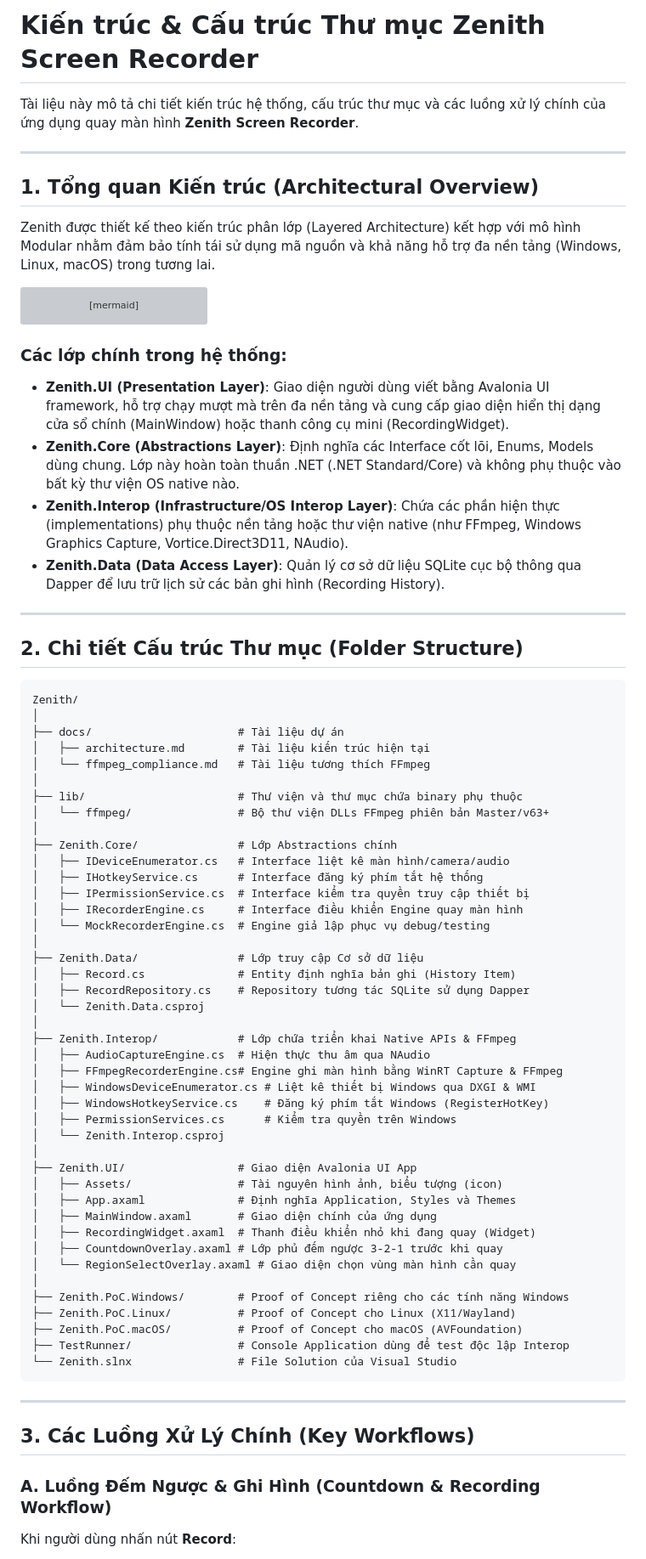
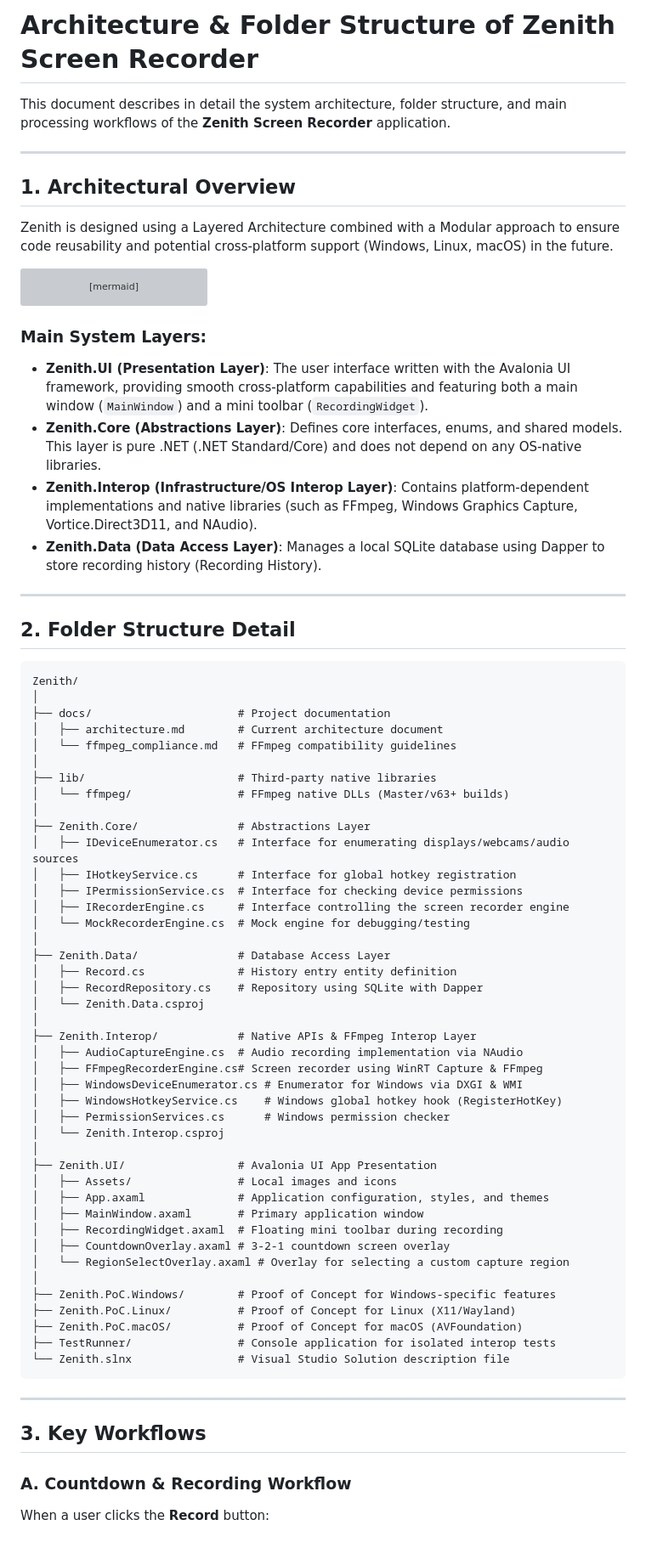
Before and after one commit to anhquoctran/zenith, a Markdown page: docs/architecture.md, the part around one of its changes. Shown at 85% size. GitHub-like rendering; grey boxes are pictures that could not be loaded.

Commit message:
Translate architecture documentation to English

````diff
--- a/docs/architecture.md
+++ b/docs/architecture.md
@@ -1,12 +1,12 @@
-# Kiến trúc & Cấu trúc Thư mục Zenith Screen Recorder
+# Architecture & Folder Structure of Zenith Screen Recorder
 
-Tài liệu này mô tả chi tiết kiến trúc hệ thống, cấu trúc thư mục và các luồng xử lý chính của ứng dụng quay màn hình **Zenith Screen Recorder**.
+This document describes in detail the system architecture, folder structure, and main processing workflows of the **Zenith Screen Recorder** application.
 
 ---
 
-## 1. Tổng quan Kiến trúc (Architectural Overview)
+## 1. Architectural Overview
 
-Zenith được thiết kế theo kiến trúc phân lớp (Layered Architecture) kết hợp với mô hình Modular nhằm đảm bảo tính tái sử dụng mã nguồn và khả năng hỗ trợ đa nền tảng (Windows, Linux, macOS) trong tương lai.
+Zenith is designed using a Layered Architecture combined with a Modular approach to ensure code reusability and potential cross-platform support (Windows, Linux, macOS) in the future.
 
 ```mermaid
 graph TD
@@ -17,66 +17,66 @@ graph TD
     Data --> Core
 ```
 
-### Các lớp chính trong hệ thống:
-*   **Zenith.UI (Presentation Layer)**: Giao diện người dùng viết bằng Avalonia UI framework, hỗ trợ chạy mượt mà trên đa nền tảng và cung cấp giao diện hiển thị dạng cửa sổ chính (MainWindow) hoặc thanh công cụ mini (RecordingWidget).
-*   **Zenith.Core (Abstractions Layer)**: Định nghĩa các Interface cốt lõi, Enums, Models dùng chung. Lớp này hoàn toàn thuần .NET (.NET Standard/Core) và không phụ thuộc vào bất kỳ thư viện OS native nào.
-*   **Zenith.Interop (Infrastructure/OS Interop Layer)**: Chứa các phần hiện thực (implementations) phụ thuộc nền tảng hoặc thư viện native (như FFmpeg, Windows Graphics Capture, Vortice.Direct3D11, NAudio).
-*   **Zenith.Data (Data Access Layer)**: Quản lý cơ sở dữ liệu SQLite cục bộ thông qua Dapper để lưu trữ lịch sử các bản ghi hình (Recording History).
+### Main System Layers:
+*   **Zenith.UI (Presentation Layer)**: The user interface written with the Avalonia UI framework, providing smooth cross-platform capabilities and featuring both a main window (`MainWindow`) and a mini toolbar (`RecordingWidget`).
+*   **Zenith.Core (Abstractions Layer)**: Defines core interfaces, enums, and shared models. This layer is pure .NET (.NET Standard/Core) and does not depend on any OS-native libraries.
+*   **Zenith.Interop (Infrastructure/OS Interop Layer)**: Contains platform-dependent implementations and native libraries (such as FFmpeg, Windows Graphics Capture, Vortice.Direct3D11, and NAudio).
+*   **Zenith.Data (Data Access Layer)**: Manages a local SQLite database using Dapper to store recording history (Recording History).
 
 ---
 
-## 2. Chi tiết Cấu trúc Thư mục (Folder Structure)
+## 2. Folder Structure Detail
 
 ```text
 Zenith/
 │
-├── docs/                      # Tài liệu dự án
-│   ├── architecture.md        # Tài liệu kiến trúc hiện tại
-│   └── ffmpeg_compliance.md   # Tài liệu tương thích FFmpeg
+├── docs/                      # Project documentation
+│   ├── architecture.md        # Current architecture document
+│   └── ffmpeg_compliance.md   # FFmpeg compatibility guidelines
 │
-├── lib/                       # Thư viện và thư mục chứa binary phụ thuộc
-│   └── ffmpeg/                # Bộ thư viện DLLs FFmpeg phiên bản Master/v63+
+├── lib/                       # Third-party native libraries
+│   └── ffmpeg/                # FFmpeg native DLLs (Master/v63+ builds)
 │
-├── Zenith.Core/               # Lớp Abstractions chính
-│   ├── IDeviceEnumerator.cs   # Interface liệt kê màn hình/camera/audio
-│   ├── IHotkeyService.cs      # Interface đăng ký phím tắt hệ thống
-│   ├── IPermissionService.cs  # Interface kiểm tra quyền truy cập thiết bị
-│   ├── IRecorderEngine.cs     # Interface điều khiển Engine quay màn hình
-│   └── MockRecorderEngine.cs  # Engine giả lập phục vụ debug/testing
+├── Zenith.Core/               # Abstractions Layer
+│   ├── IDeviceEnumerator.cs   # Interface for enumerating displays/webcams/audio sources
+│   ├── IHotkeyService.cs      # Interface for global hotkey registration
+│   ├── IPermissionService.cs  # Interface for checking device permissions
+│   ├── IRecorderEngine.cs     # Interface controlling the screen recorder engine
+│   └── MockRecorderEngine.cs  # Mock engine for debugging/testing
 │
-├── Zenith.Data/               # Lớp truy cập Cơ sở dữ liệu
-│   ├── Record.cs              # Entity định nghĩa bản ghi (History Item)
-│   ├── RecordRepository.cs    # Repository tương tác SQLite sử dụng Dapper
+├── Zenith.Data/               # Database Access Layer
+│   ├── Record.cs              # History entry entity definition
+│   ├── RecordRepository.cs    # Repository using SQLite with Dapper
 │   └── Zenith.Data.csproj
 │
-├── Zenith.Interop/            # Lớp chứa triển khai Native APIs & FFmpeg
-│   ├── AudioCaptureEngine.cs  # Hiện thực thu âm qua NAudio
-│   ├── FFmpegRecorderEngine.cs# Engine ghi màn hình bằng WinRT Capture & FFmpeg
-│   ├── WindowsDeviceEnumerator.cs # Liệt kê thiết bị Windows qua DXGI & WMI
-│   ├── WindowsHotkeyService.cs    # Đăng ký phím tắt Windows (RegisterHotKey)
-│   ├── PermissionServices.cs      # Kiểm tra quyền trên Windows
+├── Zenith.Interop/            # Native APIs & FFmpeg Interop Layer
+│   ├── AudioCaptureEngine.cs  # Audio recording implementation via NAudio
+│   ├── FFmpegRecorderEngine.cs# Screen recorder using WinRT Capture & FFmpeg
+│   ├── WindowsDeviceEnumerator.cs # Enumerator for Windows via DXGI & WMI
+│   ├── WindowsHotkeyService.cs    # Windows global hotkey hook (RegisterHotKey)
+│   ├── PermissionServices.cs      # Windows permission checker
 │   └── Zenith.Interop.csproj
 │
-├── Zenith.UI/                 # Giao diện Avalonia UI App
-│   ├── Assets/                # Tài nguyên hình ảnh, biểu tượng (icon)
-│   ├── App.axaml              # Định nghĩa Application, Styles và Themes
-│   ├── MainWindow.axaml       # Giao diện chính của ứng dụng
-│   ├── RecordingWidget.axaml  # Thanh điều khiển nhỏ khi đang quay (Widget)
-│   ├── CountdownOverlay.axaml # Lớp phủ đếm ngược 3-2-1 trước khi quay
-│   └── RegionSelectOverlay.axaml # Giao diện chọn vùng màn hình cần quay
+├── Zenith.UI/                 # Avalonia UI App Presentation
+│   ├── Assets/                # Local images and icons
+│   ├── App.axaml              # Application configuration, styles, and themes
+│   ├── MainWindow.axaml       # Primary application window
+│   ├── RecordingWidget.axaml  # Floating mini toolbar during recording
+│   ├── CountdownOverlay.axaml # 3-2-1 countdown screen overlay
+│   └── RegionSelectOverlay.axaml # Overlay for selecting a custom capture region
 │
-├── Zenith.PoC.Windows/        # Proof of Concept riêng cho các tính năng Windows
-├── Zenith.PoC.Linux/          # Proof of Concept cho Linux (X11/Wayland)
-├── Zenith.PoC.macOS/          # Proof of Concept cho macOS (AVFoundation)
-├── TestRunner/                # Console Application dùng để test độc lập Interop
-└── Zenith.slnx                # File Solution của Visual Studio
+├── Zenith.PoC.Windows/        # Proof of Concept for Windows-specific features
+├── Zenith.PoC.Linux/          # Proof of Concept for Linux (X11/Wayland)
+├── Zenith.PoC.macOS/          # Proof of Concept for macOS (AVFoundation)
+├── TestRunner/                # Console application for isolated interop tests
+└── Zenith.slnx                # Visual Studio Solution description file
 ```
 
 ---
 
-## 3. Các Luồng Xử Lý Chính (Key Workflows)
+## 3. Key Workflows
 
-### A. Luồng Đếm Ngược & Ghi Hình (Countdown & Recording Workflow)
+### A. Countdown & Recording Workflow
 
-Khi người dùng nhấn nút **Record**:
+When a user clicks the **Record** button:
 
````
Also changed, not shown: other parts of docs/architecture.md (+15 -15 lines).
